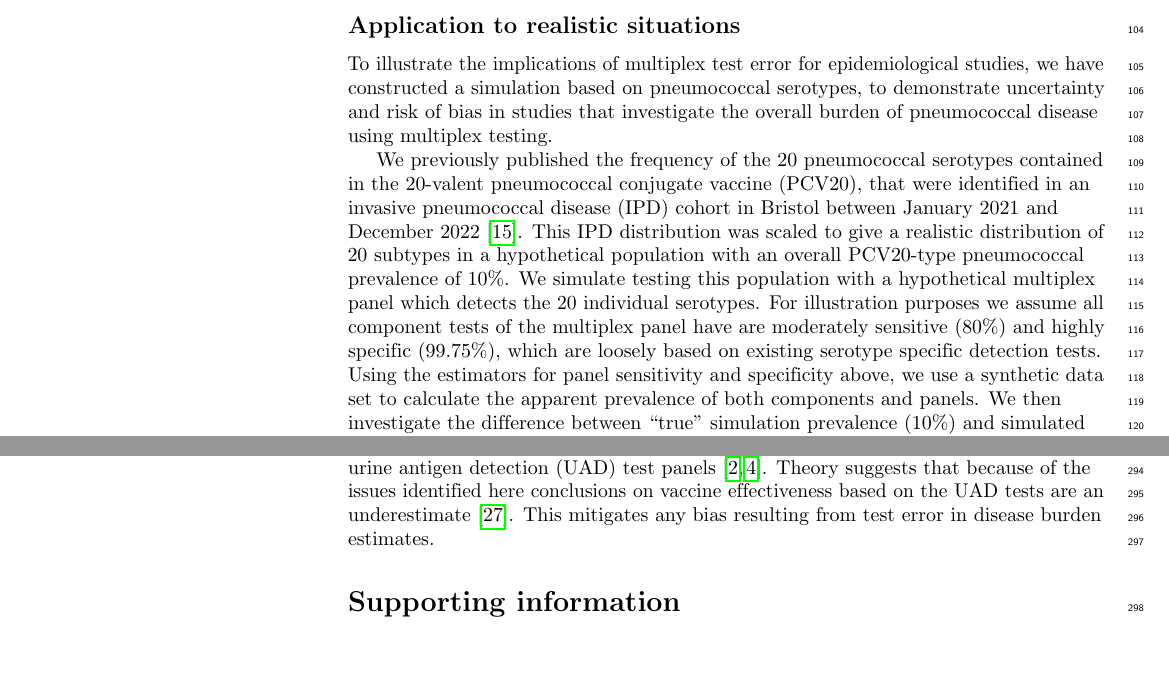
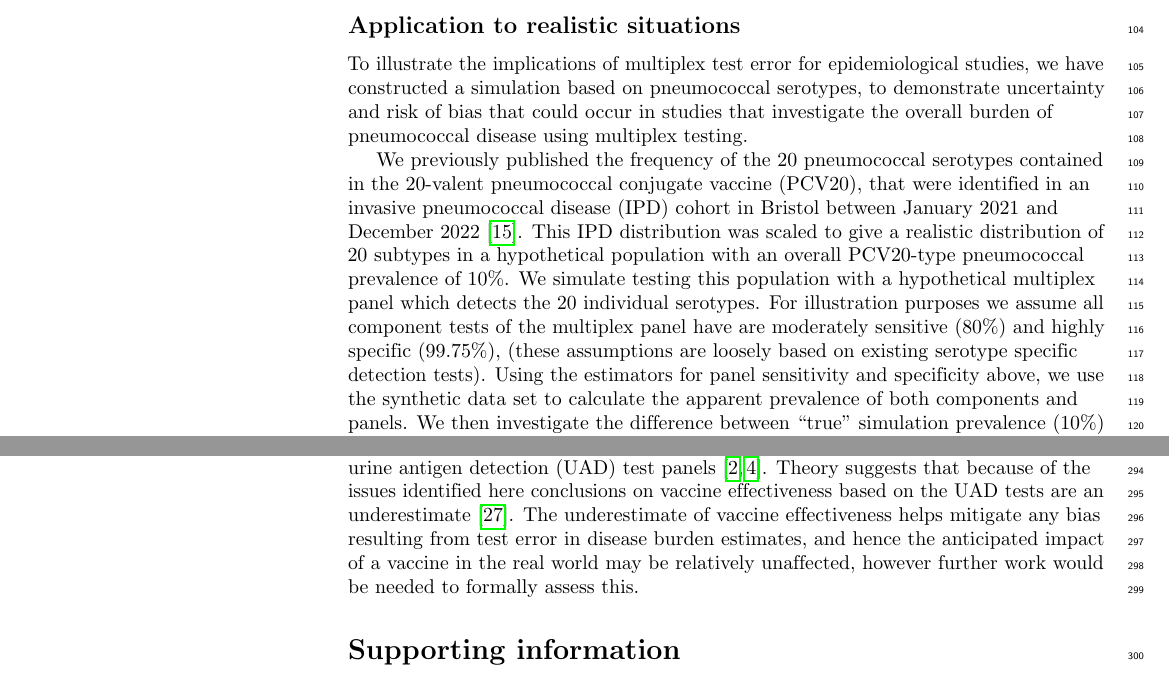
Before and after one commit to bristol-vaccine-centre/testerror, a LaTeX document (vignettes/latex/main/main.tex): two parts of pages 5 and 11 of 13, joined at a grey line, cut so that both start at the same text, the shorter picture padded with empty space. Compiled offline with pdfLaTeX.

Commit message:
minor corrections

```diff
--- a/vignettes/latex/main/main.tex
+++ b/vignettes/latex/main/main.tex
@@ -335,9 +335,9 @@ In \nameref{S1_Appendix} these estimators are demonstrated to perform well in a
 
 \subsection*{Application to realistic situations}
 
-To illustrate the implications of multiplex test error for epidemiological studies, we have constructed a simulation based on pneumococcal serotypes, to demonstrate uncertainty and risk of bias in studies that investigate the overall burden of pneumococcal disease using multiplex testing.
+To illustrate the implications of multiplex test error for epidemiological studies, we have constructed a simulation based on pneumococcal serotypes, to demonstrate uncertainty and risk of bias that could occur in studies that investigate the overall burden of pneumococcal disease using multiplex testing.
 
-We previously published the frequency of the 20 pneumococcal serotypes contained in the 20-valent pneumococcal conjugate vaccine (PCV20), that were identified in an invasive pneumococcal disease (IPD) cohort in Bristol between January 2021 and December 2022 \cite{hyams2023a}. This IPD distribution was scaled to give a realistic distribution of 20 subtypes in a hypothetical population with an overall PCV20-type pneumococcal prevalence of 10\%. We simulate testing this population with a hypothetical multiplex panel which detects the 20 individual serotypes. For illustration purposes we assume all component tests of the multiplex panel have are moderately sensitive (80\%) and highly specific (99.75\%), which are loosely based on existing serotype specific detection tests. Using the estimators for panel sensitivity and specificity above, we use a synthetic data set to calculate the apparent prevalence of both components and panels. We then investigate the difference between ``true'' simulation prevalence (10\%) and simulated test positivity rates (apparent prevalence) to demonstrate the impact of test sensitivity and specificity across a broad range of component test properties.
+We previously published the frequency of the 20 pneumococcal serotypes contained in the 20-valent pneumococcal conjugate vaccine (PCV20), that were identified in an invasive pneumococcal disease (IPD) cohort in Bristol between January 2021 and December 2022 \cite{hyams2023a}. This IPD distribution was scaled to give a realistic distribution of 20 subtypes in a hypothetical population with an overall PCV20-type pneumococcal prevalence of 10\%. We simulate testing this population with a hypothetical multiplex panel which detects the 20 individual serotypes. For illustration purposes we assume all component tests of the multiplex panel have are moderately sensitive (80\%) and highly specific (99.75\%), (these assumptions are loosely based on existing serotype specific detection tests). Using the estimators for panel sensitivity and specificity above, we use the synthetic data set to calculate the apparent prevalence of both components and panels. We then investigate the difference between ``true'' simulation prevalence (10\%) and simulated test positivity rates (apparent prevalence) to demonstrate the impact of test sensitivity and specificity across a broad range of component test properties.
 
 \subsection*{Uncertainty propagation}
 
@@ -402,7 +402,7 @@ The presence of false positives in multiples test results has a potential clinic
 
 In this paper we have characterised the degree of uncertainty that results if multiplex panel test results are combined to give an overall result. The principal example of this is pneumococcal disease, in which specific component tests of a urine antigen detection test (UAD) identify up to 24 individual pneumococcal serotypes \cite{pride2012,bonten2015}. This is designed to be highly specific with individual serotype tests being around 99.75\%. The serotypes are generally grouped together by the vaccines that target them, to determine vaccine preventable disease, or all together as an estimate of pneumococcal disease burden. This use of multiplex UAD testing is potentially susceptible to the uncertainty and biases described in this analysis. Even considering the highly specific nature of the UAD tests \cite{pride2012}, as the number of components increase as does the risk of bias. Any seemingly minor decrease in test specificity is expected to have a large impact on estimates of disease burden. Despite excellent specificity, without correction, the large number of tests in the panel creates uncertainty in prevalence estimates using UAD tests, and difficulty in comparing results to those of other similar studies. In this analysis we present methods to correct and quantify uncertainty in prevalence estimates using multiplex panels such as the UAD. These methods are a useful tool but critically rely on estimates of test sensitivity and specificity, and without these it is very hard to estimate disease burden using UAD results.
 
-Uncertainty in test results due to lower sensitivity and specificity result in more noise at lower levels of prevalence\cite{haile2022,endo2020}. In vaccine effectiveness studies using a test negative design this phenomenon acts to mask the effect of a vaccine in the lower prevalence vaccinated group. Hence test error always results in an underestimate of vaccine effectiveness\cite{endo2020}. The less sensitive the test, the greater this underestimate. For pneumococcal vaccination the serotype of pneumococcal disease is determined using urine antigen detection (UAD) test panels\cite{pride2012,bonten2015}. Theory suggests that because of the issues identified here conclusions on vaccine effectiveness based on the UAD tests are an underestimate \cite{endo2020}. This mitigates any bias resulting from test error in disease burden estimates.
+Uncertainty in test results due to lower sensitivity and specificity result in more noise at lower levels of prevalence\cite{haile2022,endo2020}. In vaccine effectiveness studies using a test negative design this phenomenon acts to mask the effect of a vaccine in the lower prevalence vaccinated group. Hence test error always results in an underestimate of vaccine effectiveness\cite{endo2020}. The less sensitive the test, the greater this underestimate. For pneumococcal vaccination the serotype of pneumococcal disease is determined using urine antigen detection (UAD) test panels\cite{pride2012,bonten2015}. Theory suggests that because of the issues identified here conclusions on vaccine effectiveness based on the UAD tests are an underestimate \cite{endo2020}. The underestimate of vaccine effectiveness helps mitigate any bias resulting from test error in disease burden estimates, and hence the anticipated impact of a vaccine in the real world may be relatively unaffected, however further work would be needed to formally assess this.
 
 \section*{Supporting information}
 
```
Also changed, not shown: vignettes/latex/main/main.tex (4 more changed lines).
